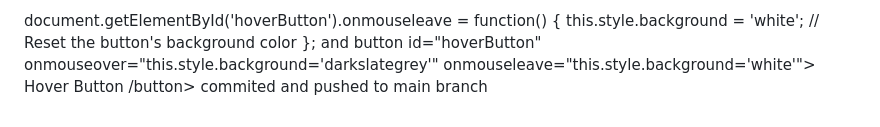
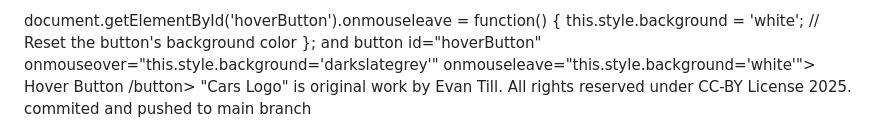
Before and after one commit to ELT-com/ELT-com.github.io, a Markdown page: README.md, the part around the change. Drawn GitHub-style.

Commit message:
adjusted read.me

```diff
--- a/README.md
+++ b/README.md
@@ -187,4 +187,5 @@ button id="hoverButton"
                 onmouseleave="this.style.background='white'">
             Hover Button
         /button>
+        "Cars Logo" is original work by Evan Till. All rights reserved under CC-BY License 2025.
 commited and pushed to main branch
```
